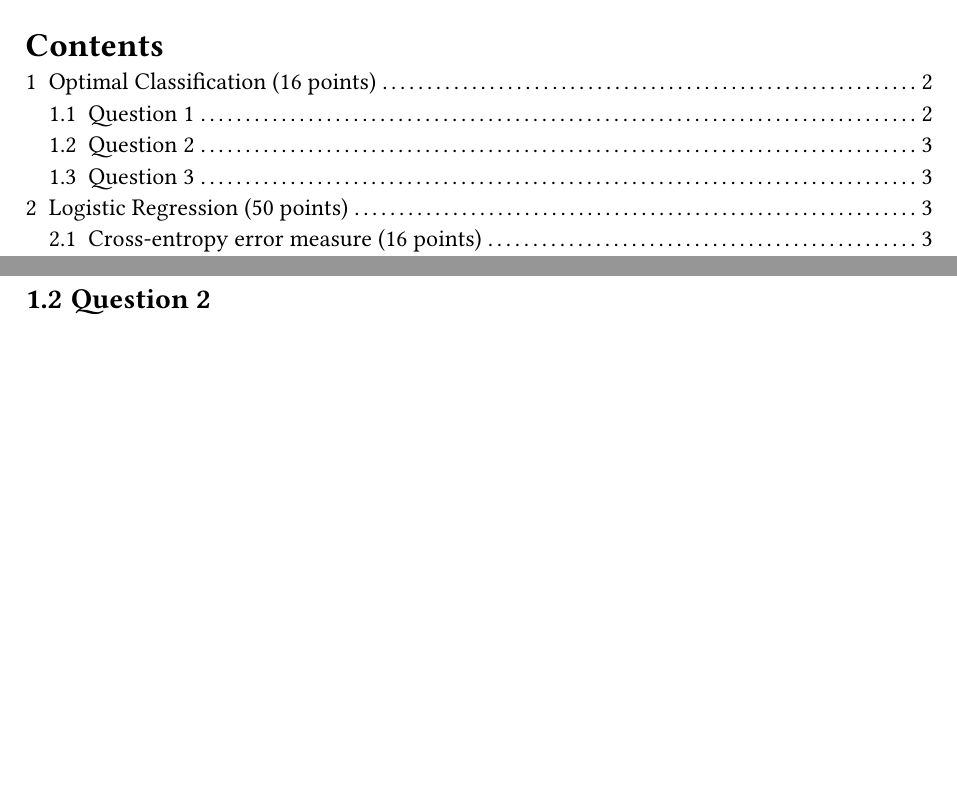
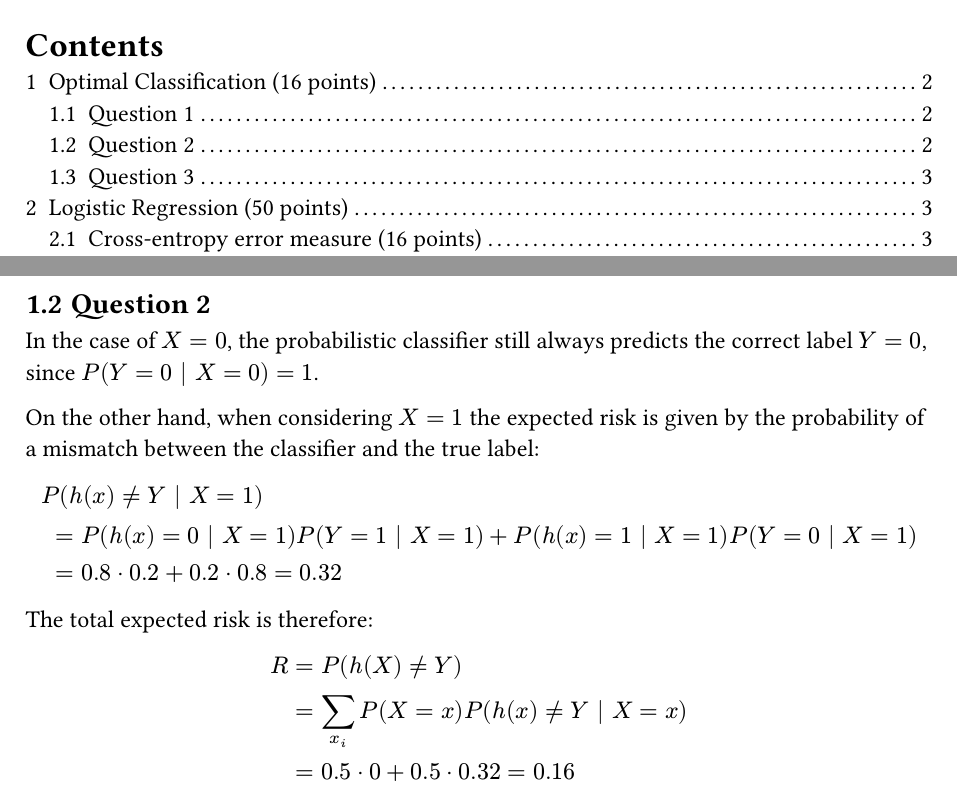
Before and after one commit to lspita-academic/ucph-machine-learning-a, a Typst document (assignments/ha3/main.typ): two parts of pages 1 and 3 of 3 before the commit and two parts of pages 1 and 2 of 3 after it, joined at a grey line, cut so that both start at the same text, the shorter picture padded with empty space. The pictures show the PDF file assignments/ha3/main.pdf that the author committed with the source.

Commit message:
feat(ha3): respond to 1.2

```diff
--- a/assignments/ha3/main.typ
+++ b/assignments/ha3/main.typ
@@ -52,7 +52,21 @@ $
 
 == Question 2
 
-// Write your answer here.
+In the case of $X = 0$, the probabilistic classifier still always predicts the correct label $Y = 0$, since $P(Y = 0 | X = 0) = 1$.
+
+On the other hand, when considering $X = 1$ the expected risk is given by the probability of a mismatch between the classifier and the true label:
+$
+  & P(h(x) != Y | X = 1) \
+    & space = P(h(x) = 0 | X = 1)P(Y = 1 | X = 1) + P(h(x) = 1 | X = 1)P(Y = 0 | X = 1) \
+    & space = 0.8 dot 0.2 + 0.2 dot 0.8 = 0.32
+$
+
+The total expected risk is therefore:
+$
+  R & = P(h(X) != Y) \
+    & = sum_(x_i) P(X = x) P(h(x) != Y | X = x) \
+    & = 0.5 dot 0 + 0.5 dot 0.32 = 0.16
+$
 
 == Question 3
 
```
Also changed, not shown: assignments/ha3/main.pdf, assignments/ha3/main.typ (4 more changed lines).
